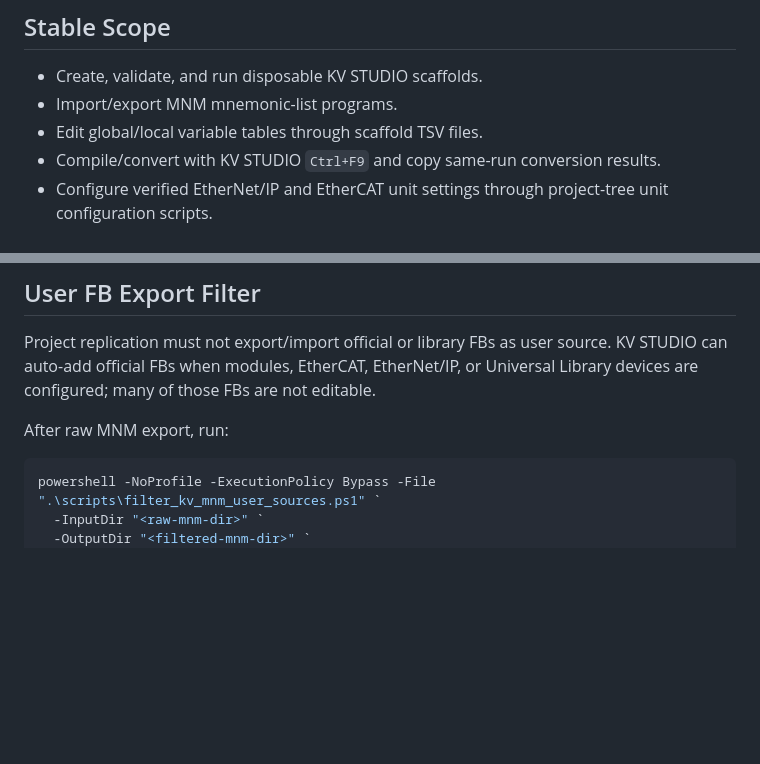
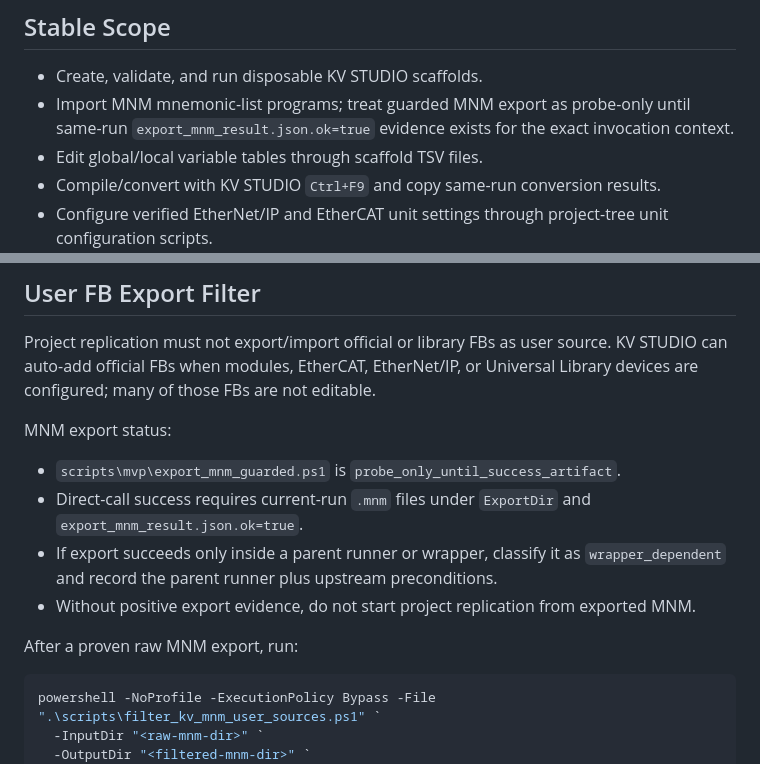
Before and after one commit to xxrust/KeyenceAgent, a Markdown page: kv-studio-operator/README.md, 2 parts joined by grey strips. Drawn GitHub-style; blank space fills up the shorter version.

Commit message:
Clarify MNM export maturity status

````diff
--- a/kv-studio-operator/README.md
+++ b/kv-studio-operator/README.md
@@ -5,7 +5,7 @@ This skill operates KEYENCE KV STUDIO through script-owned Windows desktop autom
 ## Stable Scope
 
 - Create, validate, and run disposable KV STUDIO scaffolds.
-- Import/export MNM mnemonic-list programs.
+- Import MNM mnemonic-list programs; treat guarded MNM export as probe-only until same-run `export_mnm_result.json.ok=true` evidence exists for the exact invocation context.
 - Edit global/local variable tables through scaffold TSV files.
 - Compile/convert with KV STUDIO `Ctrl+F9` and copy same-run conversion results.
 - Configure verified EtherNet/IP and EtherCAT unit settings through project-tree unit configuration scripts.
@@ -87,7 +87,14 @@ Current validation evidence for `KV-SSC02` in `FB测试`:
 
 Project replication must not export/import official or library FBs as user source. KV STUDIO can auto-add official FBs when modules, EtherCAT, EtherNet/IP, or Universal Library devices are configured; many of those FBs are not editable.
 
-After raw MNM export, run:
+MNM export status:
+
+- `scripts\mvp\export_mnm_guarded.ps1` is `probe_only_until_success_artifact`.
+- Direct-call success requires current-run `.mnm` files under `ExportDir` and `export_mnm_result.json.ok=true`.
+- If export succeeds only inside a parent runner or wrapper, classify it as `wrapper_dependent` and record the parent runner plus upstream preconditions.
+- Without positive export evidence, do not start project replication from exported MNM.
+
+After a proven raw MNM export, run:
 
 ```powershell
 powershell -NoProfile -ExecutionPolicy Bypass -File ".\scripts\filter_kv_mnm_user_sources.ps1" `
````
Also changed, not shown: kv-studio-operator/SKILL.md (+2 -2 lines).
